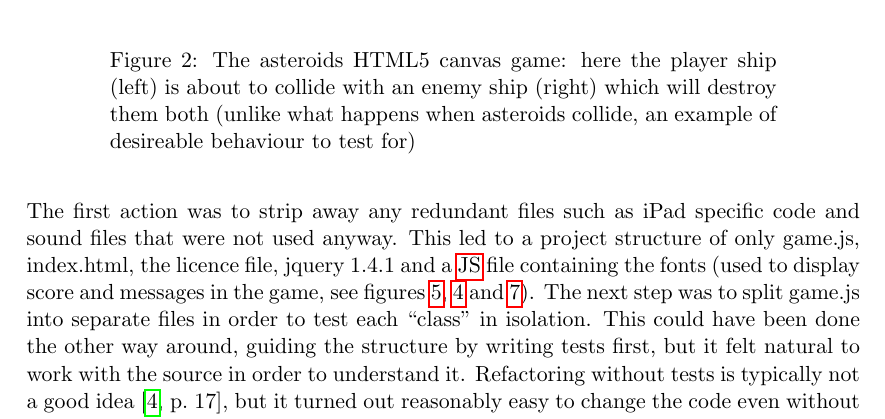
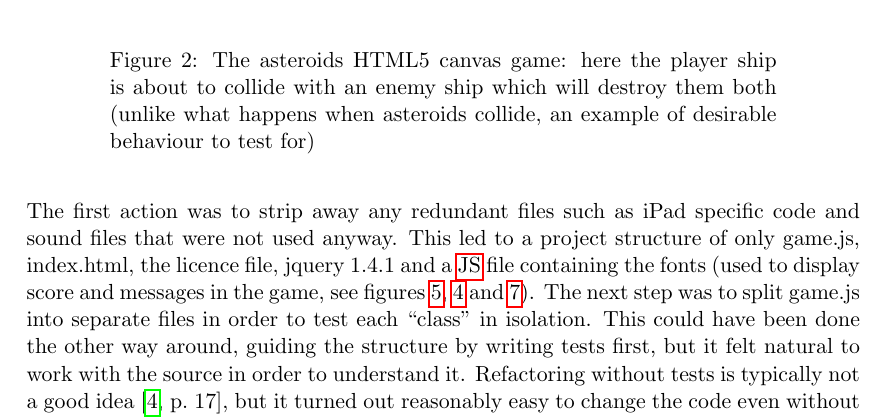
Before and after one commit to emilwall/exjobb, a LaTeX thesis (exjobb_thesis_emilwall.tex): part of page 21 of 60, cut so that both start at the same text. Compiled offline with pdfLaTeX.

Commit message:
Update figure 2, add explanations in the picture and correct typo in caption

```diff
--- a/exjobb_thesis_emilwall.tex
+++ b/exjobb_thesis_emilwall.tex
@@ -430,7 +430,7 @@ The first step in the case study of adding tests in retrospect was selecting a s
 \begin{figure}[ht!]
 \centering
 \includegraphics[width=1.0\textwidth]{pics/game3.png}
-\caption{The asteroids HTML5 canvas game: here the player ship (left) is about to collide with an enemy ship (right) which will destroy them both (unlike what happens when asteroids collide, an example of desireable behaviour to test for)}
+\caption{The asteroids HTML5 canvas game: here the player ship is about to collide with an enemy ship which will destroy them both (unlike what happens when asteroids collide, an example of desirable behaviour to test for)}
 \label{fig:game3}
 \end{figure}
 
```
Also changed, not shown: exjobb_thesis_emilwall.pdf, pics/game3.png.
